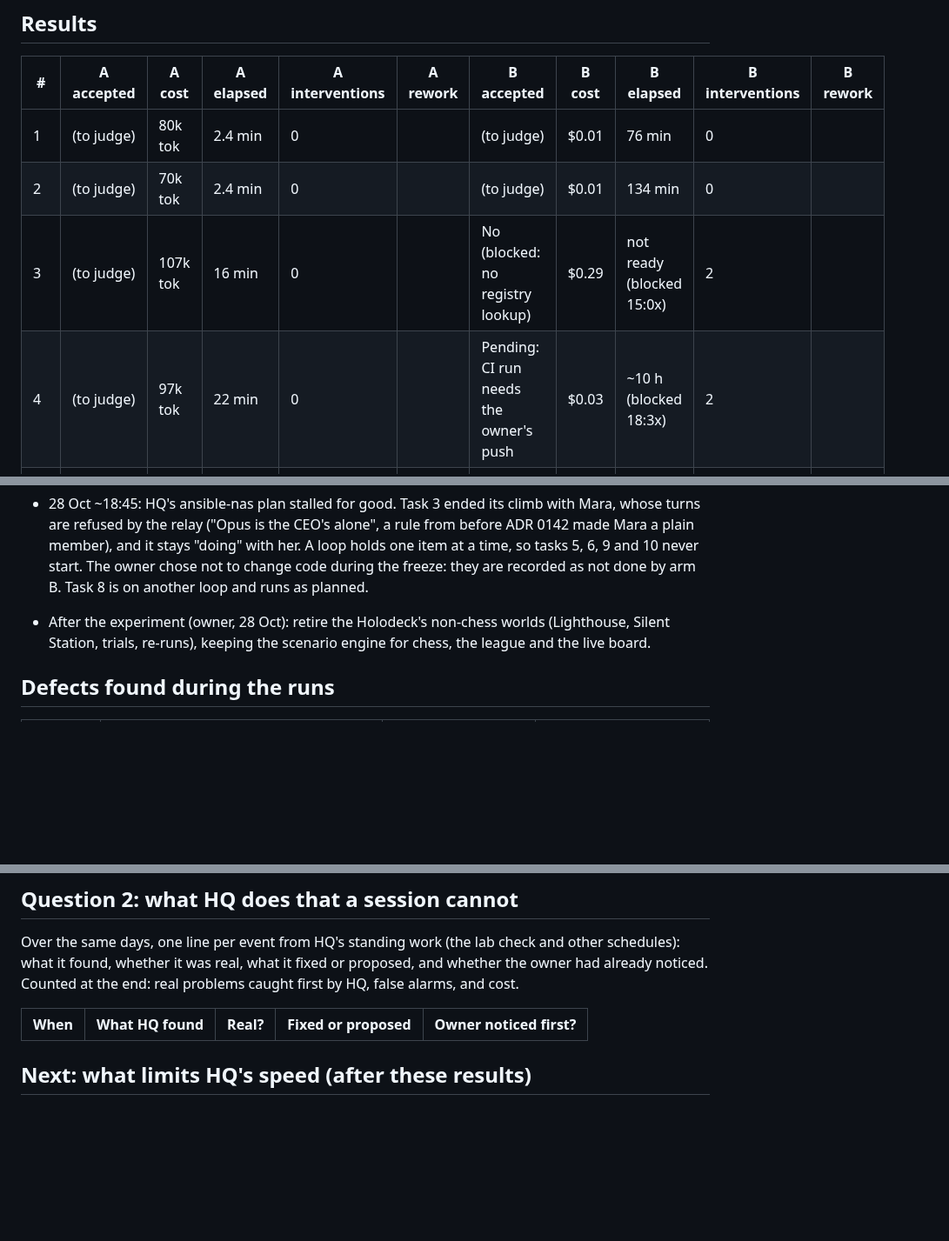
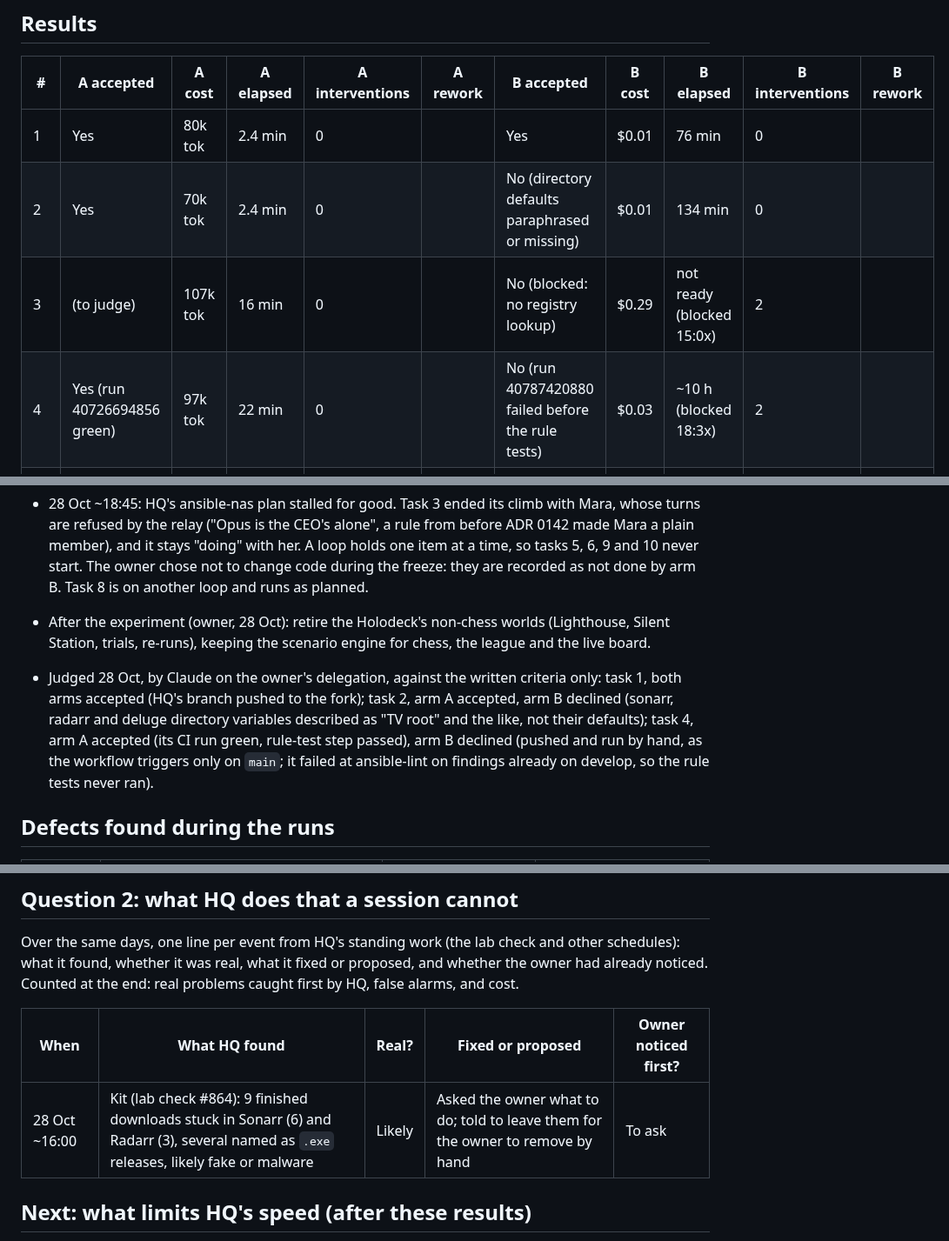
Before and after one commit to RusticPotatos/Endora, a Markdown page: docs/proposals/baseline-experiment-2026-10-28.md, 3 parts joined by grey strips. Shown at 87% size. GitHub-like rendering; blank space fills up the shorter version.

Commit message:
docs: baseline experiment, tasks 1, 2 and 4 judged
Co-Authored-By: Claude Opus 5.5 <noreply@anthropic.com>

```diff
--- a/docs/proposals/baseline-experiment-2026-10-28.md
+++ b/docs/proposals/baseline-experiment-2026-10-28.md
@@ -75,10 +75,10 @@ Five fields per task per arm. Nothing more.
 
 | # | A accepted | A cost | A elapsed | A interventions | A rework | B accepted | B cost | B elapsed | B interventions | B rework |
 |---|---|---|---|---|---|---|---|---|---|---|
-| 1 | (to judge) | 80k tok | 2.4 min | 0 |  | (to judge) | $0.01 | 76 min | 0 |  |
-| 2 | (to judge) | 70k tok | 2.4 min | 0 |  | (to judge) | $0.01 | 134 min | 0 |  |
+| 1 | Yes | 80k tok | 2.4 min | 0 |  | Yes | $0.01 | 76 min | 0 |  |
+| 2 | Yes | 70k tok | 2.4 min | 0 |  | No (directory defaults paraphrased or missing) | $0.01 | 134 min | 0 |  |
 | 3 | (to judge) | 107k tok | 16 min | 0 |  | No (blocked: no registry lookup) | $0.29 | not ready (blocked 15:0x) | 2 |  |
-| 4 | (to judge) | 97k tok | 22 min | 0 |  | Pending: CI run needs the owner's push | $0.03 | ~10 h (blocked 18:3x) | 2 |  |
+| 4 | Yes (run 40726694856 green) | 97k tok | 22 min | 0 |  | No (run 40787420880 failed before the rule tests) | $0.03 | ~10 h (blocked 18:3x) | 2 |  |
 | 5 | (to judge) | 79k tok | 3.3 min | 0 |  | No (never started: the plan stalled) | $0 | — | 0 |  |
 | 6 | (to judge) | 85k tok | 4.1 min | 0 |  | No (never started: the plan stalled) | $0 | — | 0 |  |
 | 7 | (to judge) | 82k tok | 6.1 min | 0 |  | No (changed the lab: two restarts) | $0.24 | ~9 h (ended 17:0x) | 4 |  |
@@ -129,6 +129,13 @@ Five fields per task per arm. Nothing more.
 - After the experiment (owner, 28 Oct): retire the Holodeck's non-chess worlds (Lighthouse, Silent
   Station, trials, re-runs), keeping the scenario engine for chess, the league and the live board.
 
+- Judged 28 Oct, by Claude on the owner's delegation, against the written criteria only:
+  task 1, both arms accepted (HQ's branch pushed to the fork); task 2, arm A accepted, arm B
+  declined (sonarr, radarr and deluge directory variables described as "TV root" and the like, not
+  their defaults); task 4, arm A accepted (its CI run green, rule-test step passed), arm B declined
+  (pushed and run by hand, as the workflow triggers only on `main`; it failed at ansible-lint on
+  findings already on develop, so the rule tests never ran).
+
 ## Defects found during the runs
 
 | When | Defect | Tasks affected | Fixed? (blocker only) |
@@ -148,6 +155,7 @@ had already noticed. Counted at the end: real problems caught first by HQ, false
 
 | When | What HQ found | Real? | Fixed or proposed | Owner noticed first? |
 |---|---|---|---|---|
+| 28 Oct ~16:00 | Kit (lab check #864): 9 finished downloads stuck in Sonarr (6) and Radarr (3), several named as `.exe` releases, likely fake or malware | Likely | Asked the owner what to do; told to leave them for the owner to remove by hand | To ask |
 
 ## Next: what limits HQ's speed (after these results)
 
```
